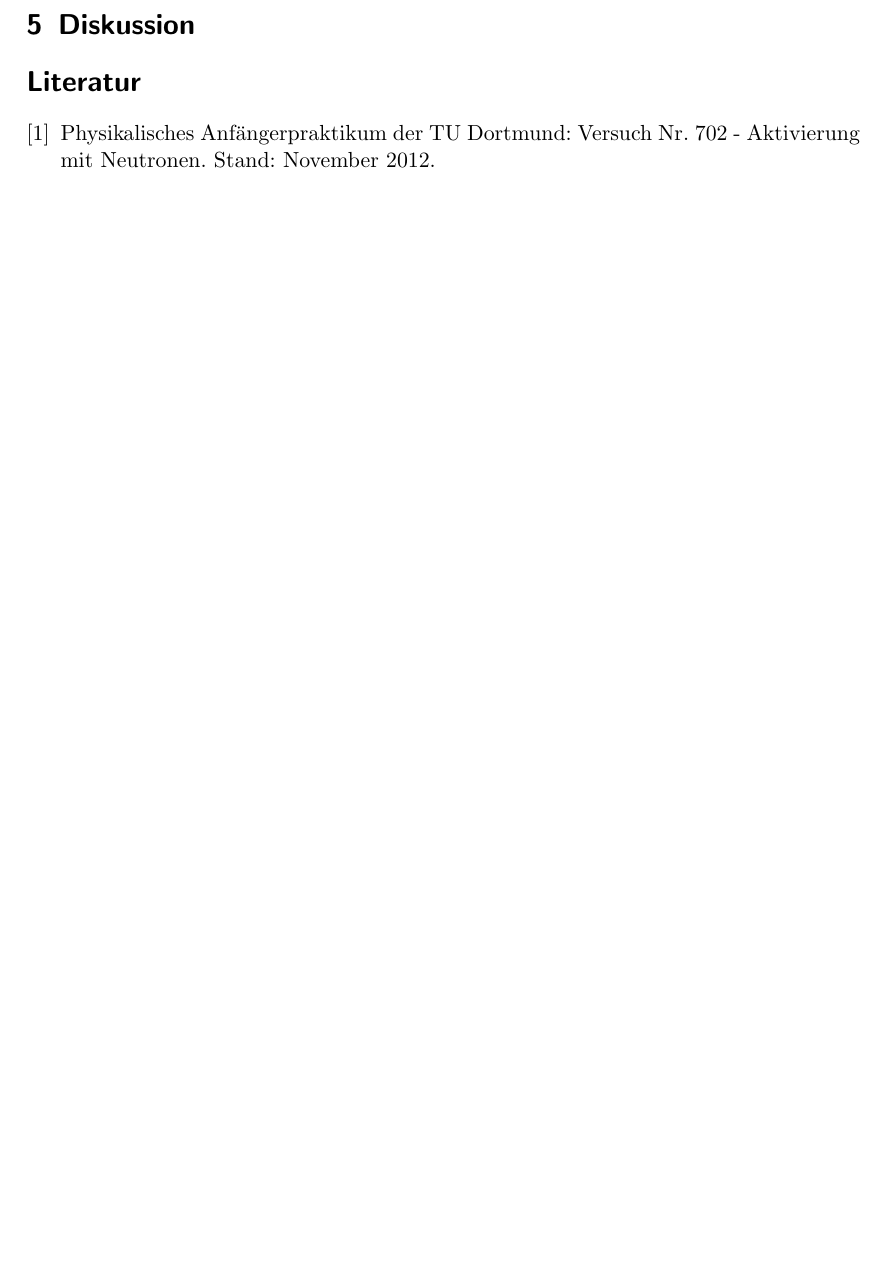
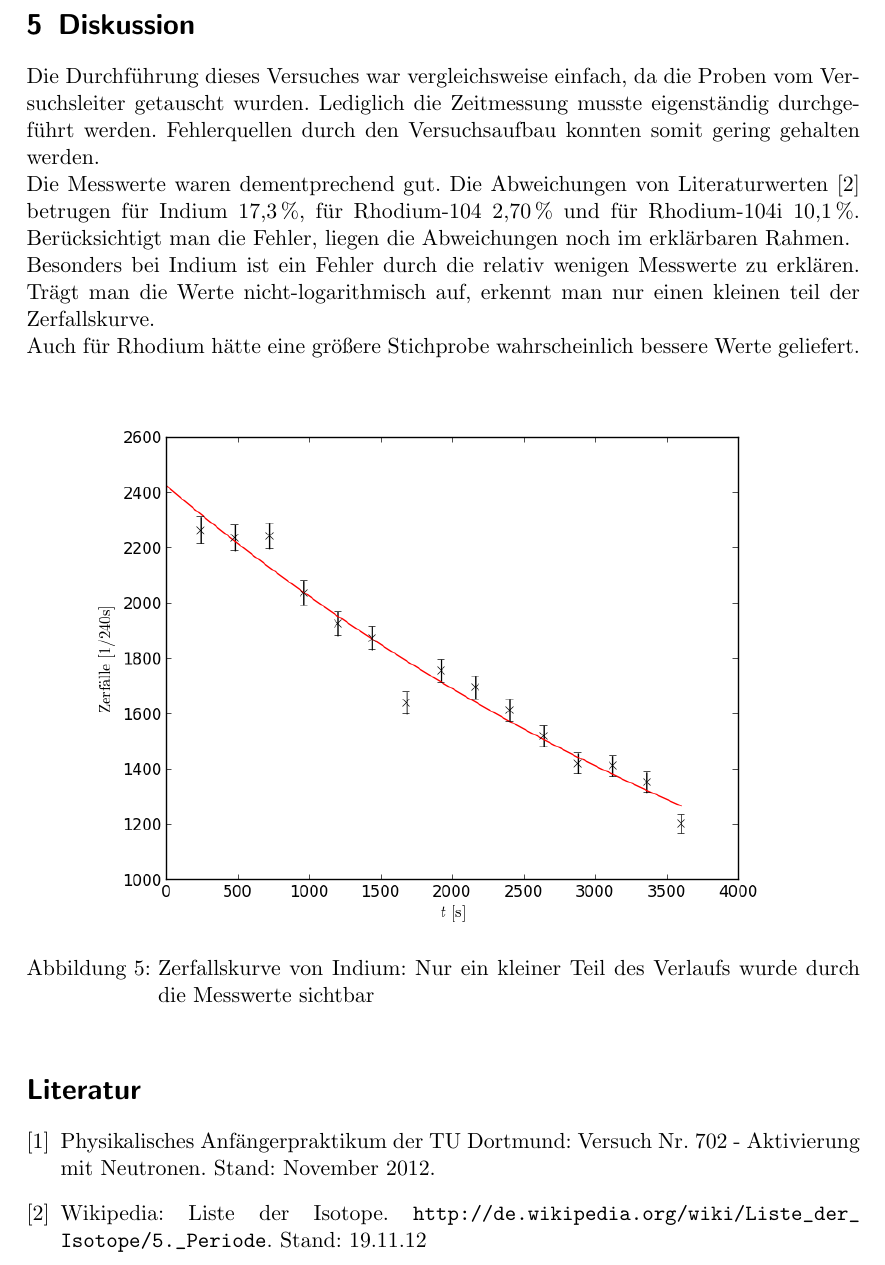
Before and after one commit to bixel/AP1213, a LaTeX document (V702_Aktivierung/00_protokoll.tex, which reads V702_Aktivierung/04_diskussion_literatur.tex): part of page 11 of 11, cut so that both start at the same text, the shorter picture padded with empty space. Compiled offline with pdfLaTeX.

Commit message:
von meiner Seite aus fertig :)

```diff
--- a/V702_Aktivierung/00_protokoll.tex
+++ b/V702_Aktivierung/00_protokoll.tex
@@ -18,6 +18,9 @@
 
 	%enthaelt pfeile mit text
 	\usepackage{amssymb}
+
+	%ermoeglicht Hyperlinks - Schein aber KACKE zu sein :D
+	\usepackage{url}
 
 	%damit lualatex formeln richtig darstellt
 	%\usepackage{unicode-math}
--- a/V702_Aktivierung/04_diskussion_literatur.tex
+++ b/V702_Aktivierung/04_diskussion_literatur.tex
@@ -1,7 +1,30 @@
 \newpage
 \section{Diskussion}
 	\label{sec:diskussion}
+	Die Durchf"uhrung dieses Versuches war vergleichsweise einfach, da die Proben vom Versuchsleiter getauscht wurden.
+	Lediglich die Zeitmessung musste eigenst"andig durch\-ge\-f"uhrt werden.
+	Fehlerquellen durch den Versuchsaufbau konnten somit gering gehalten werden.
+
+	Die Messwerte waren dementprechend gut.
+	Die Abweichungen von Literaturwerten \cite{halbwertszeiten} betrugen f"ur Indium $\SI{17.3}{\percent}$, f"ur Rhodium-104 $\SI{2.70}{\percent}$ und f"ur Rhodium-104i $\SI{10.1}{\percent}$.
+	Ber"ucksichtigt man die Fehler, liegen die Abweichungen noch im erkl"arbaren Rahmen.
+
+	Besonders bei Indium ist ein Fehler durch die relativ wenigen Messwerte zu erkl"aren.
+	Tr"agt man die Werte nicht-logarithmisch auf, erkennt man nur einen kleinen teil der Zerfallskurve.
+
+	Auch f"ur Rhodium h"atte eine gr"o"sere Stichprobe wahrscheinlich bessere Werte geliefert.
+
+	\begin{figure}[!h]
+		\centering
+		\includegraphics[width = 13cm]{img/graph_indium.png}
+		\caption{Zerfallskurve von Indium: Nur ein kleiner Teil des Verlaufs wurde durch die Messwerte sichtbar}
+		\label{fig:indium_orig}
+	\end{figure}
+
+	\enlargethispage{2cm}
 
 \begin{thebibliography}{9}
 	\bibitem{anleitung} Physikalisches Anf"angerpraktikum der TU Dortmund: Versuch Nr. 702 - Aktivierung mit Neutronen. Stand: November 2012.
+
+	\bibitem{halbwertszeiten} Wikipedia: Liste der Isotope. \url{http://de.wikipedia.org/wiki/Liste_der_Isotope/5._Periode}. Stand: 19.11.12
 \end{thebibliography}
```
Also changed, not shown: V702_Aktivierung/03_auswertung.tex (+2 -2 lines).
